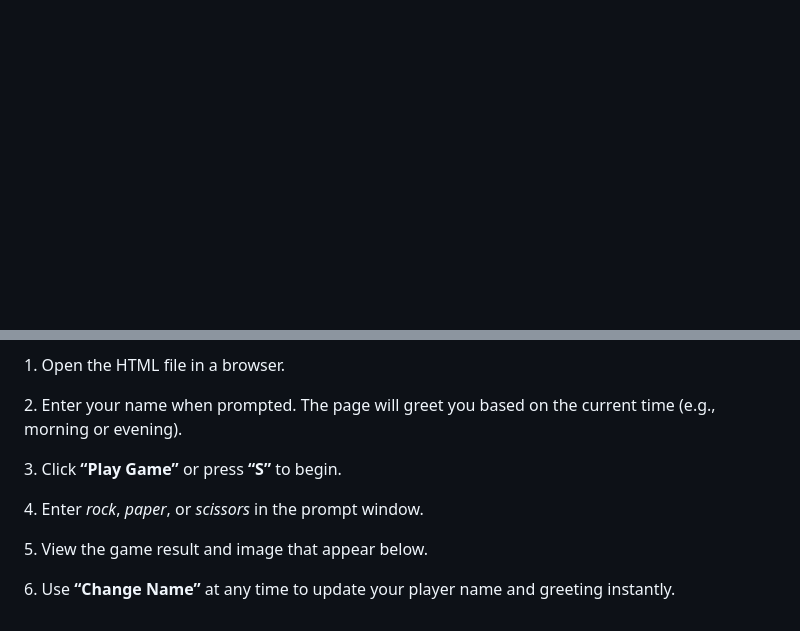
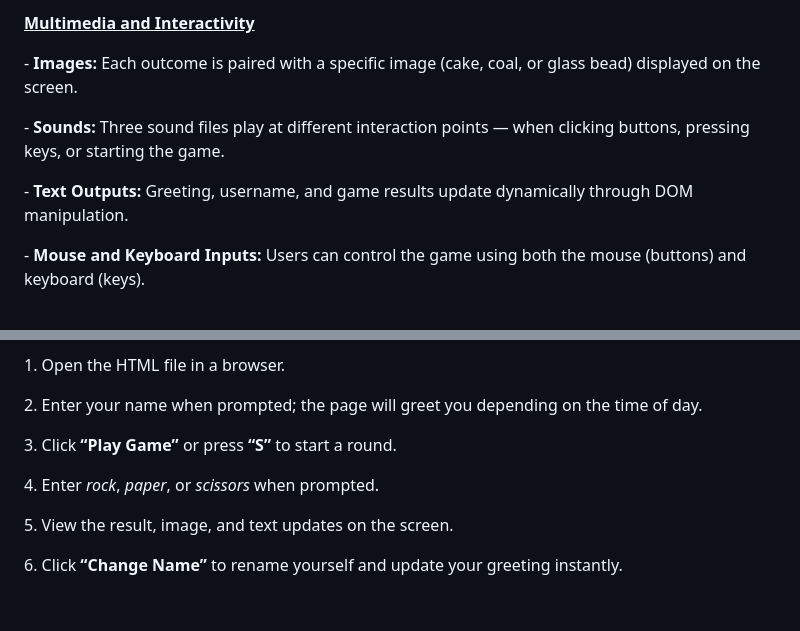
Before and after one commit to yw708/finalrpsgame, a Markdown page: README.md, 2 parts joined by grey strips. Drawn GitHub-style; blank space fills up the shorter version.

```diff
--- a/README.md
+++ b/README.md
@@ -48,4 +45,8 @@ It also demonstrates how to connect user actions, such as button clicks and key
 
 <br>
 
+<p><u><b>Multimedia and Interactivity</b></u></p>
+<p>- <b>Images:</b> Each outcome is paired with a specific image (cake, coal, or glass bead) displayed on the screen.</p>
+<p>- <b>Sounds:</b> Three sound files play at different interaction points — when clicking buttons, pressing keys, or starting the game.</p>
+<p>- <b>Text Outputs:</b> Greeting, username, and game results update dynamically through DOM manipulation.</p> <p>- <b>Mouse and Keyboard Inputs:</b> Users can control the game using both the mouse (buttons) and keyboard (keys).</p>
 
@@ -53,6 +56,6 @@ It also demonstrates how to connect user actions, such as button clicks and key
 <p>1. Open the HTML file in a browser.</p>
-<p>2. Enter your name when prompted. The page will greet you based on the current time (e.g., morning or evening).</p>
-<p>3. Click <b>“Play Game”</b> or press <b>“S”</b> to begin.</p>
-<p>4. Enter <i>rock</i>, <i>paper</i>, or <i>scissors</i> in the prompt window.</p>
-<p>5. View the game result and image that appear below.</p>
-<p>6. Use <b>“Change Name”</b> at any time to update your player name and greeting instantly.</p>
+<p>2. Enter your name when prompted; the page will greet you depending on the time of day.</p>
+<p>3. Click <b>“Play Game”</b> or press <b>“S”</b> to start a round.</p>
+<p>4. Enter <i>rock</i>, <i>paper</i>, or <i>scissors</i> when prompted.</p>
+<p>5. View the result, image, and text updates on the screen.</p>
+<p>6. Click <b>“Change Name”</b> to rename yourself and update your greeting instantly.</p> <br>
```
Also changed, not shown: other parts of README.md (+30 -31 lines).
